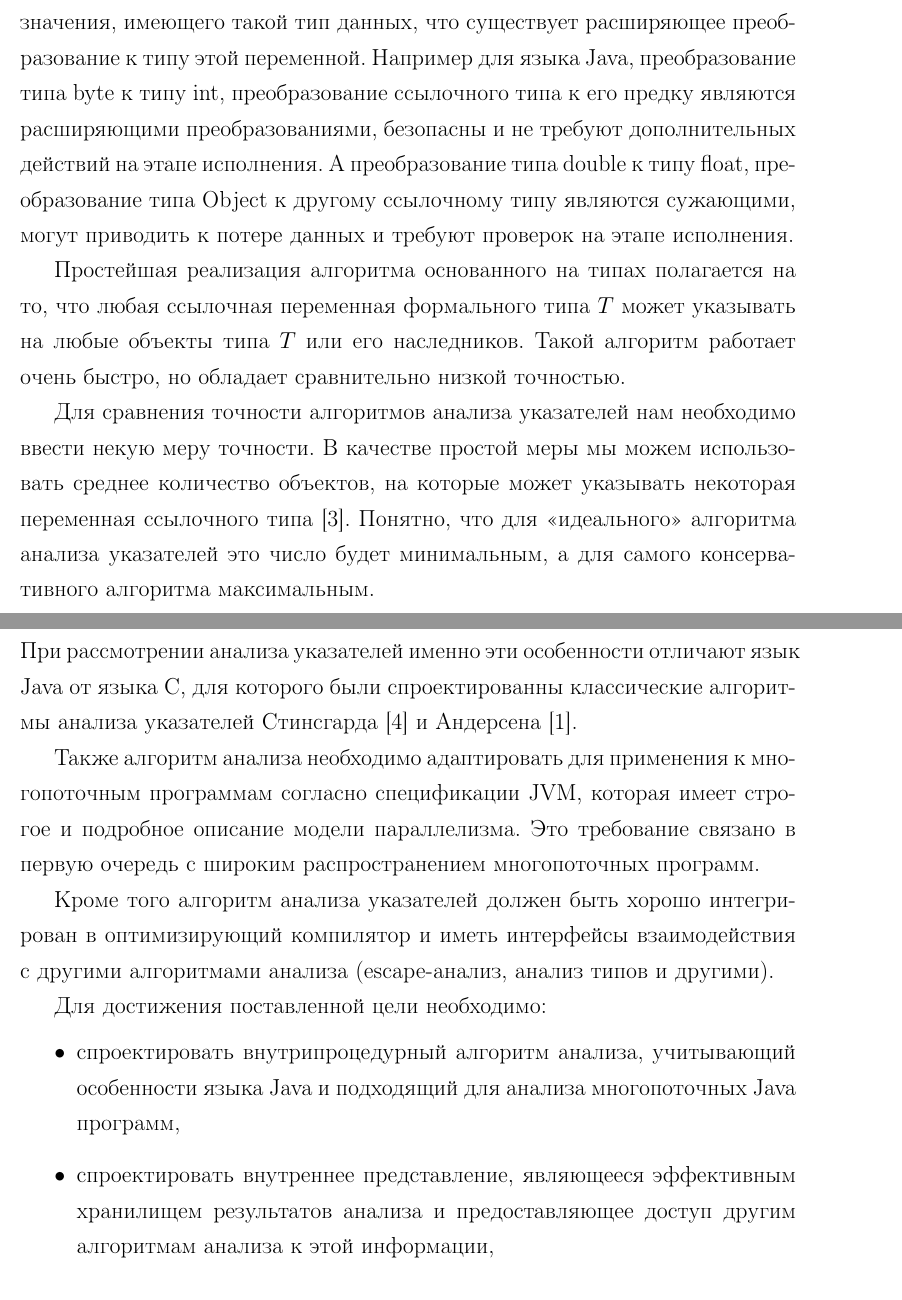
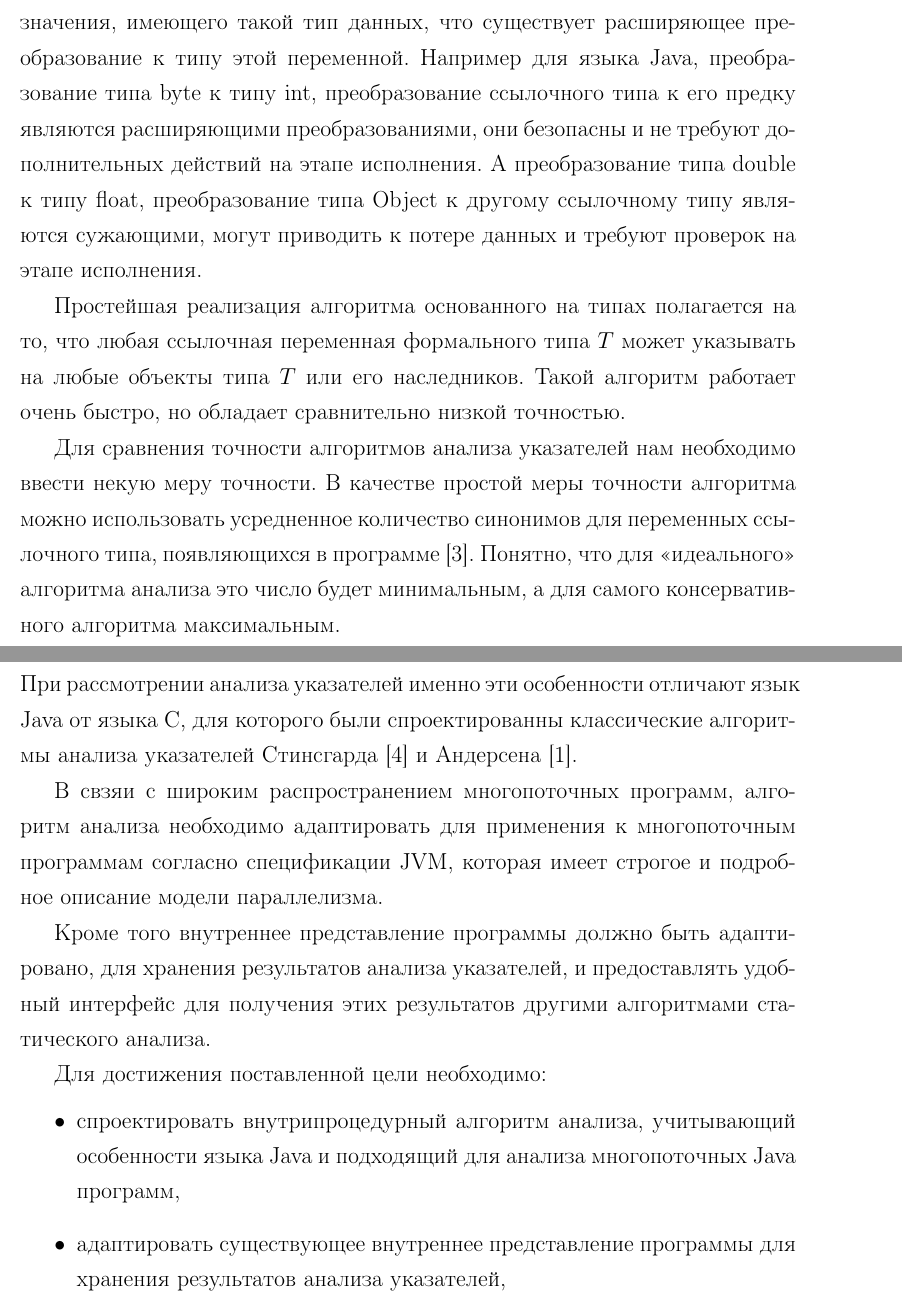
Before and after one commit to cypok/bachelor_thesis, a LaTeX document (text/src/base.tex): two parts of pages 4 and 7 of 11 before the commit and two parts of pages 4 and 8 of 12 after it, joined at a grey line, cut so that both start at the same text. Compiled offline with pdfLaTeX; a missing bibliography style is replaced by a similar one.

Commit message:
Правки после попытки сдачи

```diff
--- a/text/src/base.tex
+++ b/text/src/base.tex
@@ -145,8 +145,9 @@
     преобразование к типу этой переменной.
     Например для языка Java, преобразование типа byte к типу int,
     преобразование ссылочного типа к его предку являются расширяющими
-    преобразованиями, безопасны и не требуют дополнительных действий на этапе
-    исполнения. А преобразование типа double к типу float, преобразование типа
+    преобразованиями, они безопасны и не требуют дополнительных действий
+    на этапе исполнения.
+    А преобразование типа double к типу float, преобразование типа
     Object к другому ссылочному типу являются сужающими, могут приводить к
     потере данных и требуют проверок на этапе исполнения.
 
@@ -156,10 +157,10 @@
     но обладает сравнительно низкой точностью.
 
     Для сравнения точности алгоритмов анализа указателей нам необходимо ввести
-    некую меру точности. В качестве простой меры мы можем использовать среднее
-    количество объектов, на которые может указывать некоторая переменная
-    ссылочного типа \cite{hind_pointer_analysis_not_solved_yet}.
-    Понятно, что для «идеального» алгоритма анализа указателей это число будет
+    некую меру точности. В качестве простой меры точности алгоритма можно
+    использовать усредненное количество синонимов для переменных ссылочного
+    типа, появляющихся в программе \cite{hind_pointer_analysis_not_solved_yet}.
+    Понятно, что для «идеального» алгоритма анализа это число будет
     минимальным, а для самого консервативного алгоритма максимальным.
 
     Более точные алгоритмы анализа учитывают не только типы переменных,
@@ -254,23 +255,23 @@
     спроектированны классические алгоритмы анализа указателей
     Стинсгарда \cite{steensgaard} и Андерсена \cite{andersen}.
 
-    Также алгоритм анализа необходимо адаптировать для применения к
+    В свзяи с широким распространением многопоточных программ,
+    алгоритм анализа необходимо адаптировать для применения к
     многопоточным программам согласно спецификации JVM, которая имеет
-    строгое и подробное описание модели параллелизма. Это требование
-    связано в первую очередь с широким распространением многопоточных программ.
+    строгое и подробное описание модели параллелизма.
 
-    Кроме того алгоритм анализа указателей должен быть хорошо интегрирован в
-    оптимизирующий компилятор и иметь интерфейсы взаимодействия с другими
-    алгоритмами анализа (escape-анализ, анализ типов и другими).
+    Кроме того внутреннее представление программы должно быть адаптировано,
+    для хранения результатов анализа указателей, и предоставлять удобный
+    интерфейс для получения этих результатов другими алгоритмами статического
+    анализа.
 
     Для достижения поставленной цели необходимо:
     \begin{itemize}
       \item спроектировать внутрипроцедурный алгоритм анализа, учитывающий
             особенности языка Java и подходящий для анализа
             многопоточных Java программ,
-      \item спроектировать внутреннее представление, являющееся эффективным
-            хранилищем результатов анализа и предоставляющее доступ
-            другим алгоритмам анализа к этой информации,
+      \item адаптировать существующее внутреннее представление программы для
+            хранения результатов анализа указателей,
       \item реализовать алгоритм и внутреннее представление для оптимизирующего
             статического компилятора Java программ \eng{Excelsior RVM}.
     \end{itemize}
```
